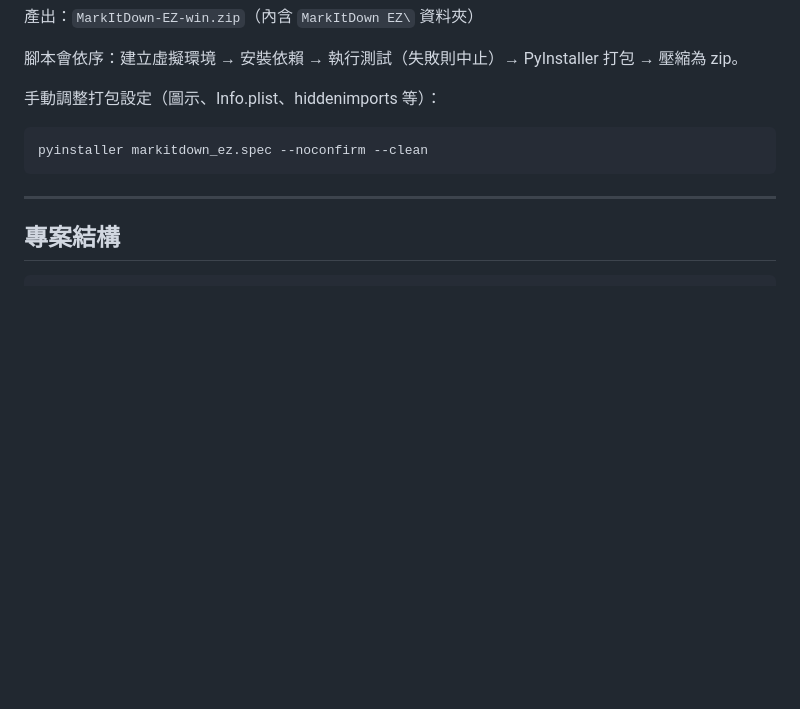
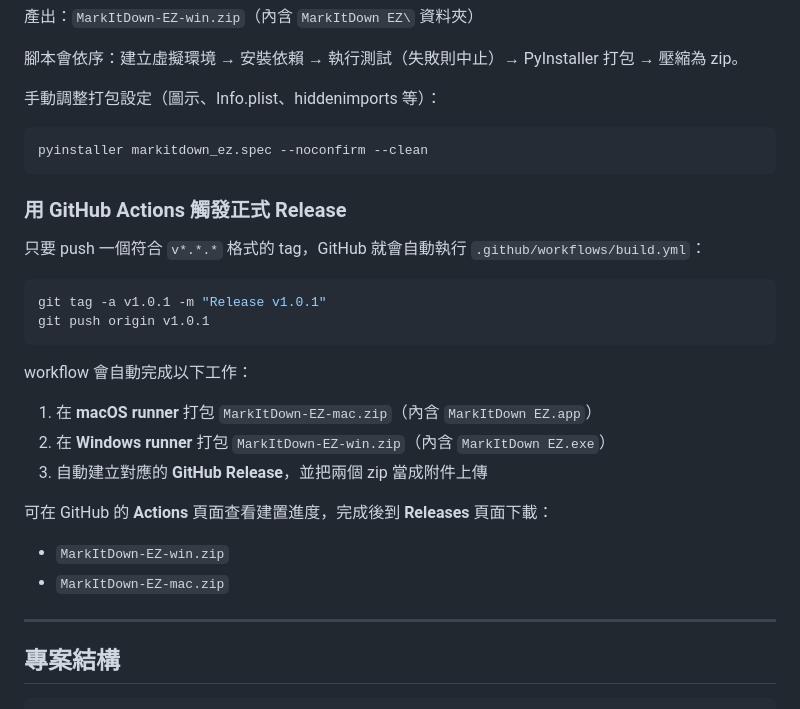
Before and after one commit to WeiTopaz/markitdown_ez, a Markdown page: README.md, the part around the change. GitHub-like rendering; blank space fills up the shorter version.

Commit message:
docs: 添加使用 GitHub Actions 觸發正式 Release 的說明

````diff
--- a/README.md
+++ b/README.md
@@ -107,6 +107,26 @@ build\build_win.bat
 pyinstaller markitdown_ez.spec --noconfirm --clean
 ```
 
+### 用 GitHub Actions 觸發正式 Release
+
+只要 push 一個符合 `v*.*.*` 格式的 tag，GitHub 就會自動執行 `.github/workflows/build.yml`：
+
+```bash
+git tag -a v1.0.1 -m "Release v1.0.1"
+git push origin v1.0.1
+```
+
+workflow 會自動完成以下工作：
+
+1. 在 **macOS runner** 打包 `MarkItDown-EZ-mac.zip`（內含 `MarkItDown EZ.app`）
+2. 在 **Windows runner** 打包 `MarkItDown-EZ-win.zip`（內含 `MarkItDown EZ.exe`）
+3. 自動建立對應的 **GitHub Release**，並把兩個 zip 當成附件上傳
+
+可在 GitHub 的 **Actions** 頁面查看建置進度，完成後到 **Releases** 頁面下載：
+
+- `MarkItDown-EZ-win.zip`
+- `MarkItDown-EZ-mac.zip`
+
 ---
 
 ## 專案結構
````
